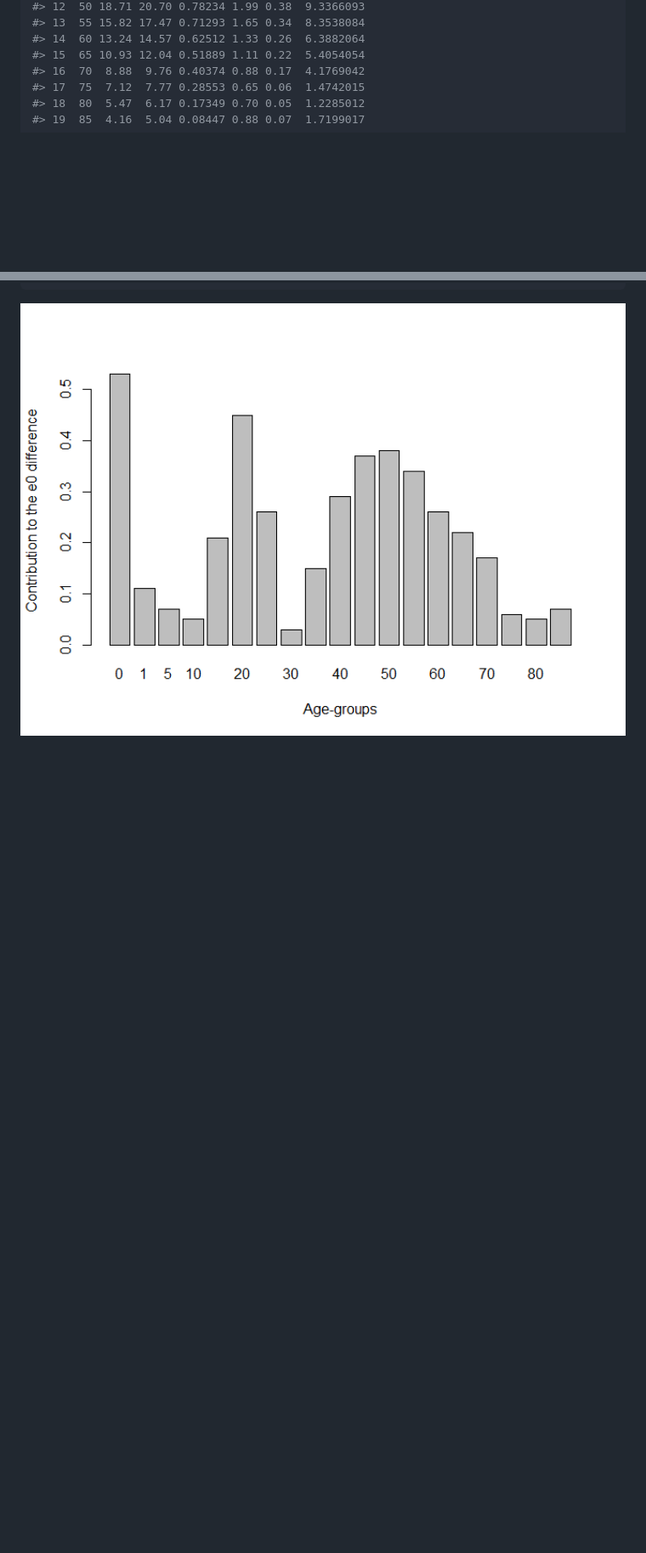
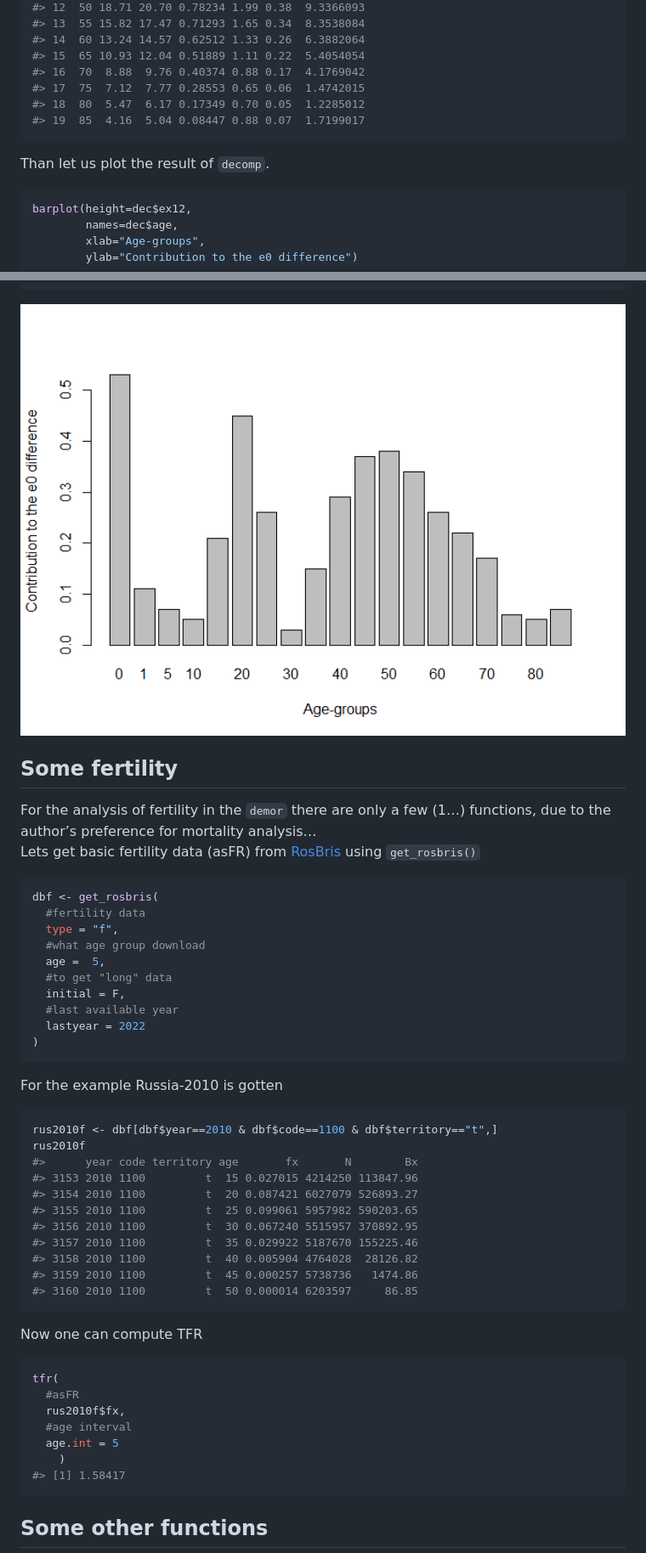
Before and after one commit to vadvu/demor, a Markdown page: README.md, 2 parts joined by grey strips. Shown: that part at 85% size. GitHub-like rendering; blank space fills up the shorter version.

````diff
--- a/README.md
+++ b/README.md
@@ -143,4 +151,65 @@ dec
 #> 19  85  4.16  5.04 0.08447 0.88 0.07  1.7199017
 ```
 
+Than let us plot the result of `decomp`.
+
+``` r
+barplot(height=dec$ex12,
+        names=dec$age,
+        xlab="Age-groups",
+        ylab="Сontribution to the e0 difference")
+```
+
 <img src="man/figures/README-unnamed-chunk-6-1.png" width="100%" />
+
+## Some fertility
+
+For the analysis of fertility in the `demor` there are only a few (1…)
+functions, due to the author’s preference for mortality analysis…
+Lets get basic fertility data (asFR) from
+[RosBris](http://demogr.nes.ru/index.php/ru/demogr_indicat/data) using
+`get_rosbris()`
+
+``` r
+dbf <- get_rosbris(
+  #fertility data
+  type = "f",
+  #what age group download
+  age =  5,
+  #to get "long" data
+  initial = F,
+  #last available year
+  lastyear = 2022
+)
+```
+
+For the example Russia-2010 is gotten
+
+``` r
+rus2010f <- dbf[dbf$year==2010 & dbf$code==1100 & dbf$territory=="t",]
+rus2010f
+#>      year code territory age       fx       N        Bx
+#> 3153 2010 1100         t  15 0.027015 4214250 113847.96
+#> 3154 2010 1100         t  20 0.087421 6027079 526893.27
+#> 3155 2010 1100         t  25 0.099061 5957982 590203.65
+#> 3156 2010 1100         t  30 0.067240 5515957 370892.95
+#> 3157 2010 1100         t  35 0.029922 5187670 155225.46
+#> 3158 2010 1100         t  40 0.005904 4764028  28126.82
+#> 3159 2010 1100         t  45 0.000257 5738736   1474.86
+#> 3160 2010 1100         t  50 0.000014 6203597     86.85
+```
+
+Now one can compute TFR
+
+``` r
+tfr(
+  #asFR
+  rus2010f$fx,
+  #age interval
+  age.int = 5
+    )
+#> [1] 1.58417
+```
+
+## Some other functions
+
````
Also changed, not shown: other parts of README.md (+48 -9 lines), man/figures/README-unnamed-chunk-10-1.png (added), man/figures/README-unnamed-chunk-11-1.png (added), 5 other files.
